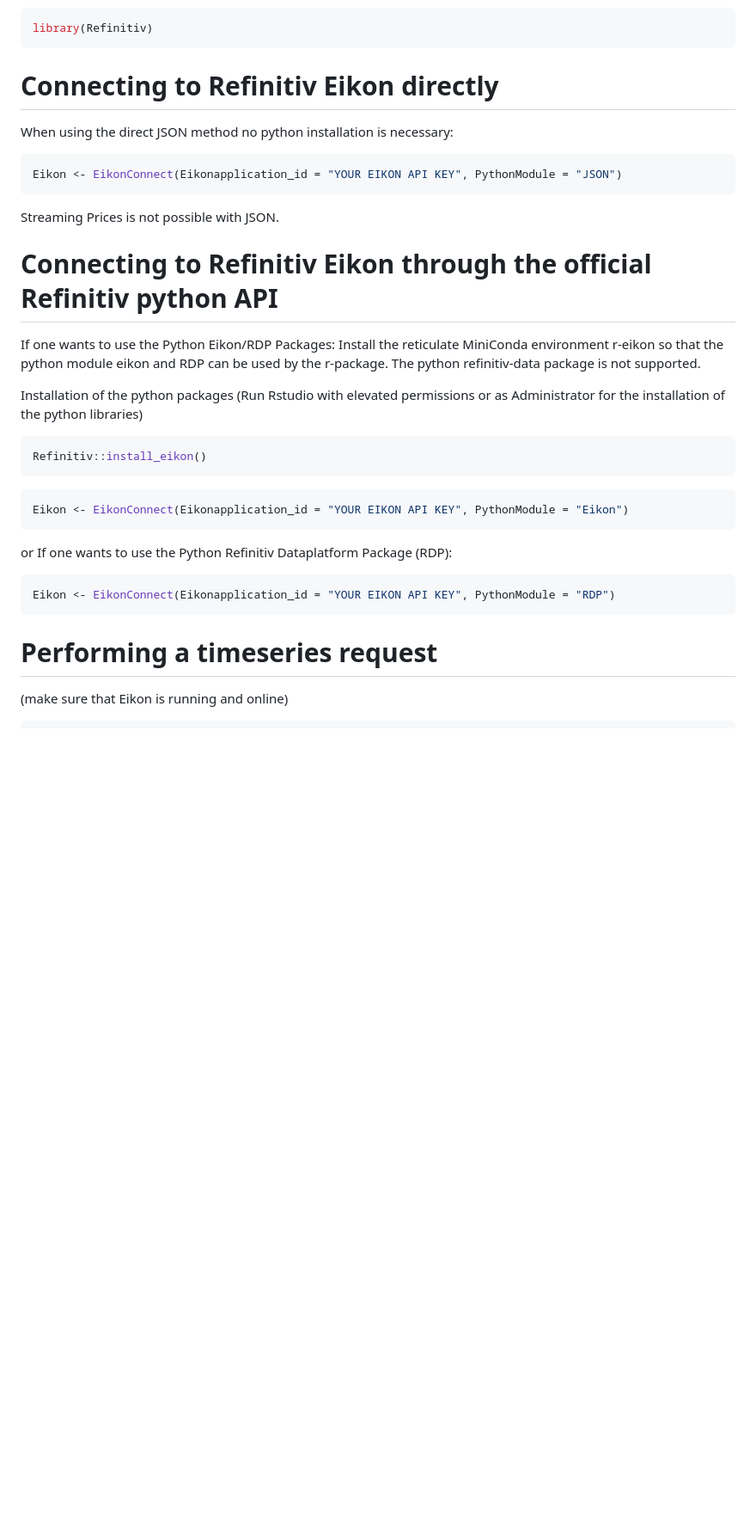
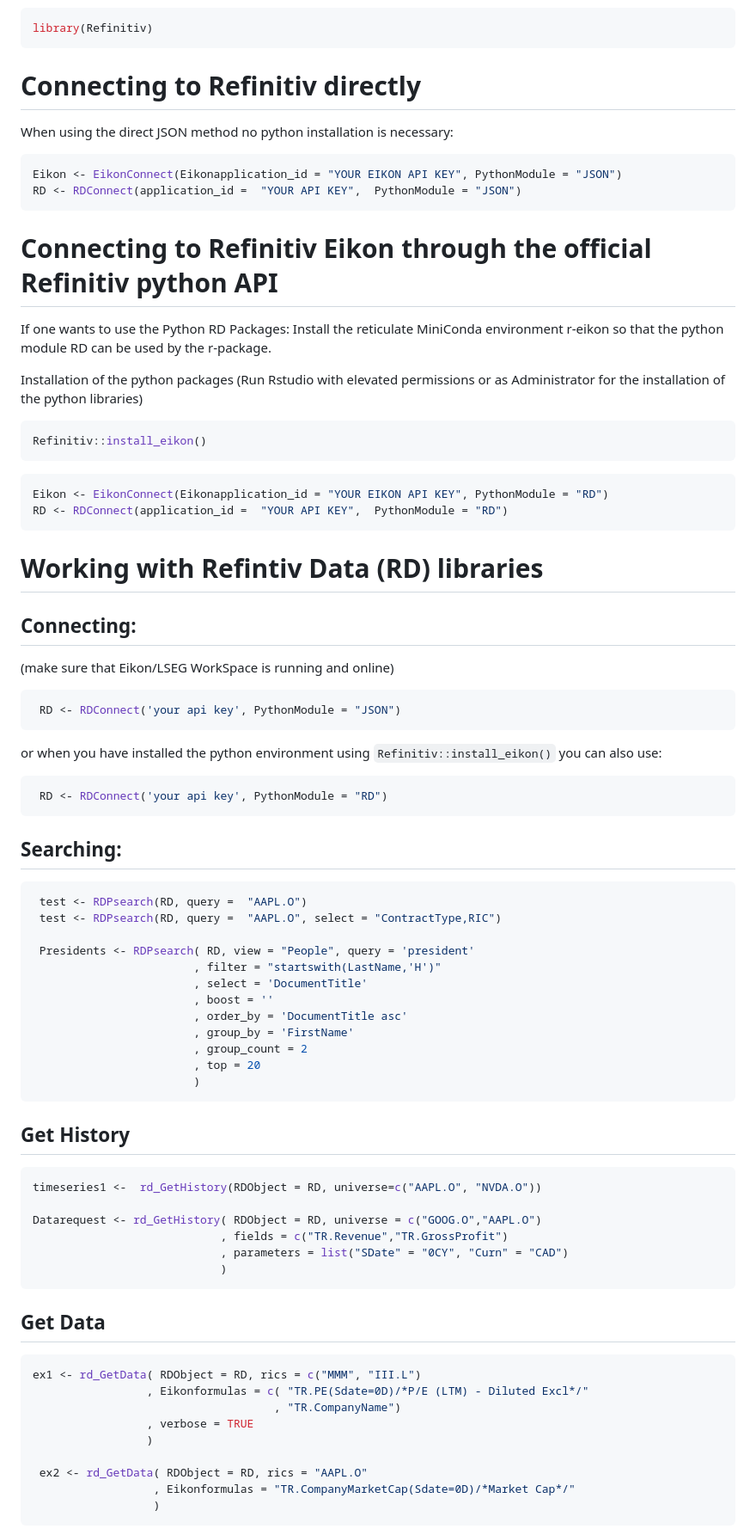
Before and after one commit to GreenGrassBlueOcean/RefinitivR, a Markdown page: README.md, the part around one of its changes. Shown at 86% size. Drawn GitHub-style; blank space fills up the shorter version.

````diff
--- a/README.md
+++ b/README.md
@@ -24,18 +25,17 @@ load the package
 library(Refinitiv)
 ```
 
-# Connecting to Refinitiv Eikon directly
+# Connecting to Refinitiv directly
 When using the direct JSON method no python installation is necessary:
 ```r
 Eikon <- EikonConnect(Eikonapplication_id = "YOUR EIKON API KEY", PythonModule = "JSON")
+RD <- RDConnect(application_id =  "YOUR API KEY",  PythonModule = "JSON")
 ```
-Streaming Prices is not possible with JSON.
 
 # Connecting to Refinitiv Eikon through the official Refinitiv python API
 
-If one wants to use the Python Eikon/RDP Packages:
-Install the reticulate MiniConda environment r-eikon so that the python module eikon and RDP can be used by the r-package.
-The python refinitiv-data package is not supported.
+If one wants to use the Python RD Packages:
+Install the reticulate MiniConda environment r-eikon so that the python module RD can be used by the r-package.
 
 Installation of the python packages
 (Run Rstudio with elevated permissions or as Administrator for the installation of the python libraries)
@@ -45,12 +45,57 @@ Refinitiv::install_eikon()
 ```
 
 ```r
-Eikon <- EikonConnect(Eikonapplication_id = "YOUR EIKON API KEY", PythonModule = "Eikon")
+Eikon <- EikonConnect(Eikonapplication_id = "YOUR EIKON API KEY", PythonModule = "RD")
+RD <- RDConnect(application_id =  "YOUR API KEY",  PythonModule = "RD")
 ```
-or If one wants to use  the Python Refinitiv Dataplatform Package (RDP):
+# Working with Refintiv Data (RD) libraries
+
+## Connecting:
+(make sure that Eikon/LSEG WorkSpace is running and online)
 ```r
-Eikon <- EikonConnect(Eikonapplication_id = "YOUR EIKON API KEY", PythonModule = "RDP")
+ RD <- RDConnect('your api key', PythonModule = "JSON")
+```
+or when you have installed the python environment using `Refinitiv::install_eikon()` you can also use:
+```r
+ RD <- RDConnect('your api key', PythonModule = "RD")
 ```
 
-# Performing a timeseries request
-(make sure that Eikon is running and online)
+## Searching:
+```r
+ test <- RDPsearch(RD, query =  "AAPL.O")
+ test <- RDPsearch(RD, query =  "AAPL.O", select = "ContractType,RIC")
+
+ Presidents <- RDPsearch( RD, view = "People", query = 'president'
+                        , filter = "startswith(LastName,'H')"
+                        , select = 'DocumentTitle'
+                        , boost = ''
+                        , order_by = 'DocumentTitle asc'
+                        , group_by = 'FirstName'
+                        , group_count = 2
+                        , top = 20
+                        )
+```
+
+## Get History
+```r
+timeseries1 <-  rd_GetHistory(RDObject = RD, universe=c("AAPL.O", "NVDA.O"))
+
+Datarequest <- rd_GetHistory( RDObject = RD, universe = c("GOOG.O","AAPL.O")
+                            , fields = c("TR.Revenue","TR.GrossProfit")
+                            , parameters = list("SDate" = "0CY", "Curn" = "CAD")
+                            )
+```
+
+## Get Data
+```r
+ex1 <- rd_GetData( RDObject = RD, rics = c("MMM", "III.L")
+                 , Eikonformulas = c( "TR.PE(Sdate=0D)/*P/E (LTM) - Diluted Excl*/"
+                                    , "TR.CompanyName")
+                 , verbose = TRUE
+                 )
+
+ ex2 <- rd_GetData( RDObject = RD, rics = "AAPL.O"
+                  , Eikonformulas = "TR.CompanyMarketCap(Sdate=0D)/*Market Cap*/"
+                  )
+```
+
````
Also changed, not shown: other parts of README.md (+51 -66 lines).
